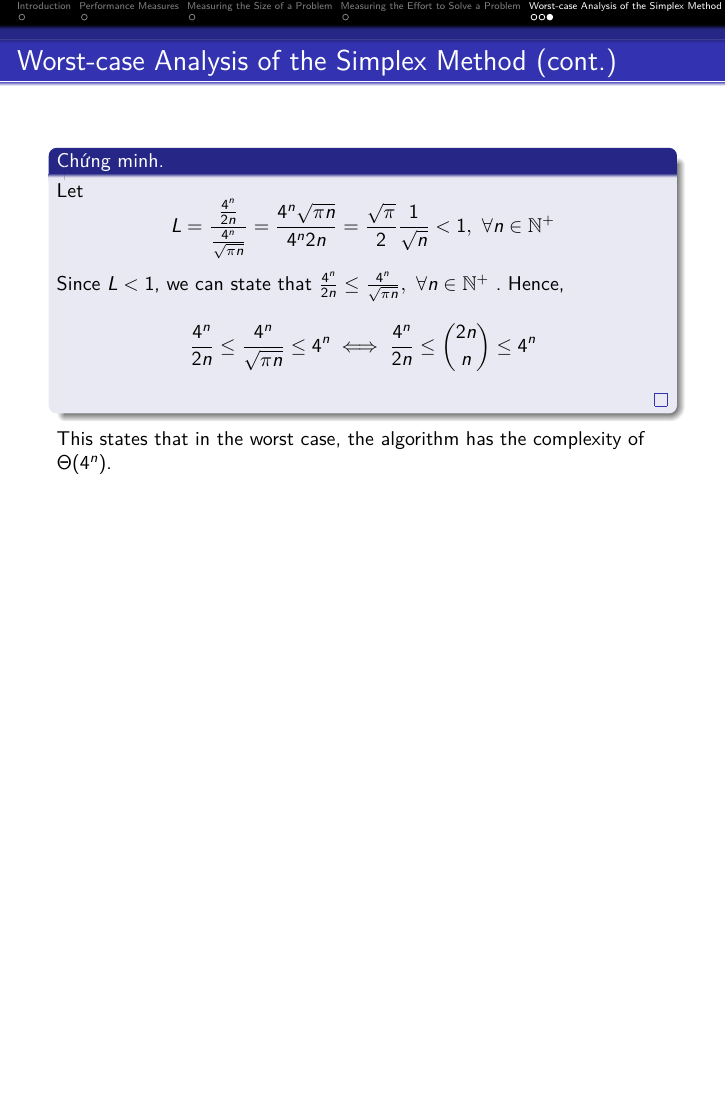
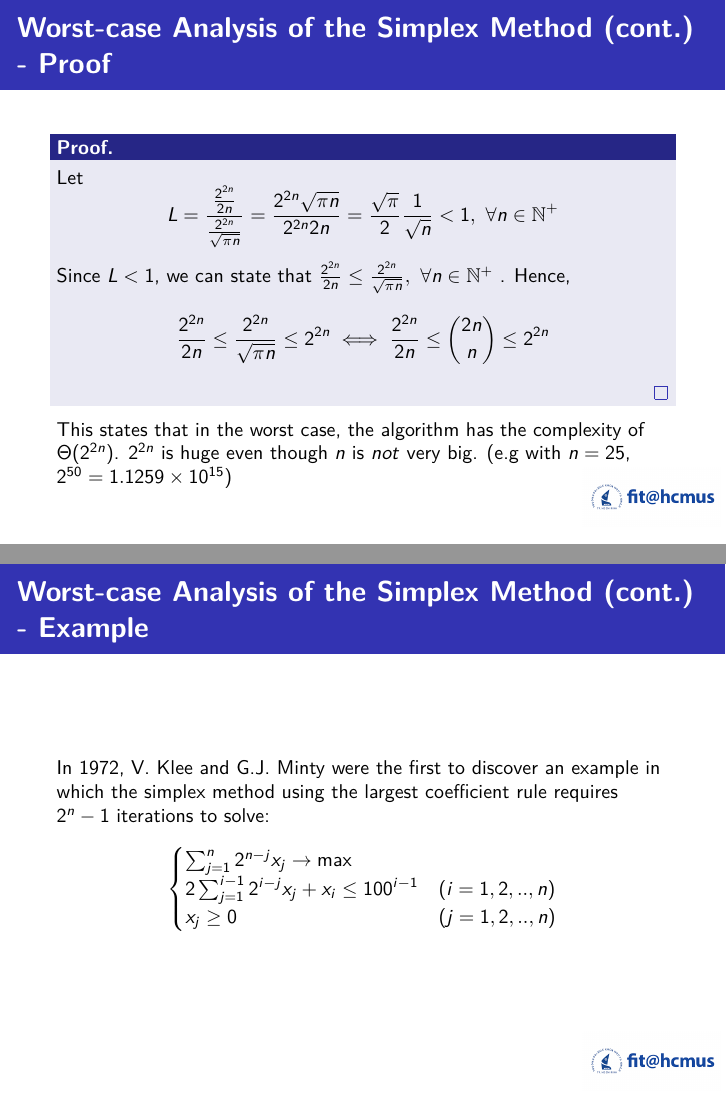
Before and after one commit to trhgquan/CS1014, LaTeX slides (final/presentation.tex): page 9 of 11 before the commit and pages 9 and 10 of 12 after it, the two joined at a grey line, the shorter picture padded with empty space. Compiled offline with pdfLaTeX.

Commit message:
Updated slide

```diff
--- a/final/presentation.tex
+++ b/final/presentation.tex
@@ -13,6 +14,6 @@
 \title{Efficiency of the Simplex Method}
 \subtitle{Investigating on how fast Simplex Method will solve a problem in a given size.}
-\logo{img/fithcmuslogo.png}
+\logo{\includegraphics[scale=.2]{img/fithcmuslogo.png}}
 \institute{VNUHCM - University of Science}
 \date{Spring 2022}
 \subject{CSC10104 - Linear Programming}
@@ -63 +64,2 @@ Hence, we can easily estimate an upper and lower bound of $\displaystyle {2n \ch
 $$
+\frac{2^{2n}}{2n} \leq {2n \choose n} \leq 2^{2n} \ (n \in \mathbb{N^+})
@@ -80,21 +82,35 @@ Hence, $\displaystyle {2n \choose n} \operatorname*{\sim}_{n\to\infty} \frac{2\s
 \end{frame}
 
-\begin{frame}{Worst-case Analysis of the Simplex Method (cont.)}
+\begin{frame}{Worst-case Analysis of the Simplex Method (cont.) - Proof}
 \begin{proof}
 Let
 $$
 \displaystyle
-L = \frac{\frac{4^n}{2n}}{\frac{4^n}{\sqrt{\pi n}}} = \frac{4^n\sqrt{\pi n}}{4^n 2n} = \frac{\sqrt{\pi}}{2} \frac{1}{\sqrt{n}} < 1,\ \forall n \in \mathbb{N^+}
+L = \frac{\frac{2^{2n}}{2n}}{\frac{2^{2n}}{\sqrt{\pi n}}} = \frac{2^{2n}\sqrt{\pi n}}{2^{2n} 2n} = \frac{\sqrt{\pi}}{2} \frac{1}{\sqrt{n}} < 1,\ \forall n \in \mathbb{N^+}
 $$
-Since $L < 1$, we can state that $\frac{4^n}{2n} \leq \frac{4^n}{\sqrt{\pi n}},\ \forall n \in \mathbb{N^+}
+Since $L < 1$, we can state that $\frac{2^{2n}}{2n} \leq \frac{2^{2n}}{\sqrt{\pi n}},\ \forall n \in \mathbb{N^+}
 $
 . Hence,
 $$
 \displaystyle
-\frac{4^n}{2n} \leq \frac{4^n}{\sqrt{\pi n}} \leq 4^n \iff \frac{4^n}{2n} \leq {2n \choose n} \leq 4^n
+\frac{2^{2n}}{2n} \leq \frac{2^{2n}}{\sqrt{\pi n}} \leq 2^{2n} \iff \frac{2^{2n}}{2n} \leq {2n \choose n} \leq 2^{2n}
 $$
 \end{proof}
-This states that in the worst case, the algorithm has the complexity of $\Theta(4^n)$.
+This states that in the worst case, the algorithm has the complexity of $\Theta(2^{2n})$. $2^{2n}$ is huge even though $n$ is \textit{not} very big. (e.g with $n = 25$, $2^{50} = 1.1259\times 10^{15}$)
+\end{frame}
+
+\begin{frame}{Worst-case Analysis of the Simplex Method (cont.) - Example}
+In 1972, V. Klee and G.J. Minty were the first to discover an example in which the
+simplex method using the largest coefficient rule requires $2^n - 1$ iterations to solve:
+\begin{equation*}
+\begin{aligned}
+\begin{cases}
+\sum_{j = 1}^{n} 2^{n - j} x_j \rightarrow \max \\
+2\sum_{j = 1}^{i - 1} 2^{i - j}x_j + x_i \leq 100^{i - 1} & (i = 1, 2, .., n)\\
+x_j \geq 0 & (j = 1, 2, .., n)
+\end{cases}
+\end{aligned}
+\end{equation*}
 \end{frame}
 
 \section{Empirical Average Performance of the Simplex Method}
```
Also changed, not shown: final/presentation.tex (29 more changed lines).
